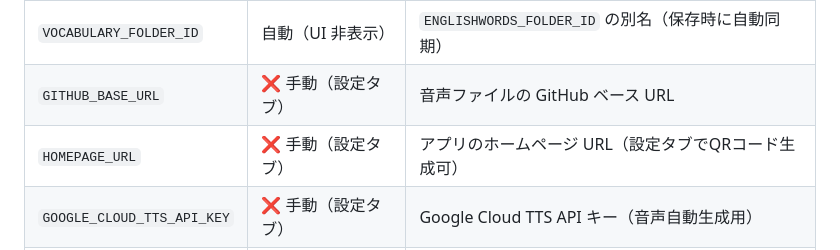
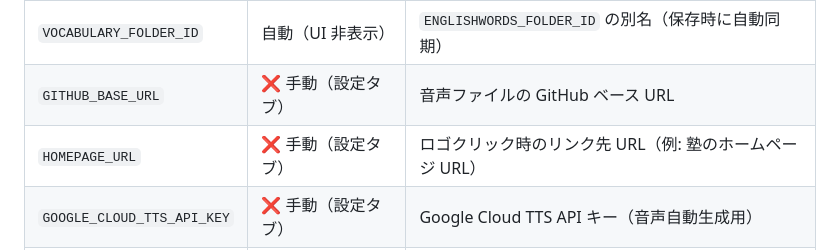
Before and after one commit to Inoi771/S-quire-portfolio, a Markdown page: CLAUDE.md, the part around the change. GitHub-like rendering.

```diff
--- a/CLAUDE.md
+++ b/CLAUDE.md
@@ -157,7 +157,7 @@ id | english | pronunciation | japanese | audio
 | `ENGLISHWORDS_SHEET_ID` | ✅ 自動作成可（設定タブ） | マスターデータスプレッドシートID（英単語・英文シート） |
 | `VOCABULARY_FOLDER_ID` | 自動（UI 非表示） | `ENGLISHWORDS_FOLDER_ID` の別名（保存時に自動同期） |
 | `GITHUB_BASE_URL` | ❌ 手動（設定タブ） | 音声ファイルの GitHub ベース URL |
-| `HOMEPAGE_URL` | ❌ 手動（設定タブ） | アプリのホームページ URL（設定タブでQRコード生成可） |
+| `HOMEPAGE_URL` | ❌ 手動（設定タブ） | ロゴクリック時のリンク先 URL（例: 塾のホームページ URL） |
 | `GOOGLE_CLOUD_TTS_API_KEY` | ❌ 手動（設定タブ） | Google Cloud TTS API キー（音声自動生成用） |
 | `GITHUB_TOKEN` | ❌ 手動（設定タブ） | GitHub Personal Access Token（音声ファイルアップロード用、repoスコープ） |
 | `TEACHER_ACCESS_KEY` | ❌ 手動（GASエディタ直接） | 教師用ページのアクセスキー（設定タブ非対応・`doGet` のルーティングに使用） |
```
Also changed, not shown: README.md (+1 -1 lines).
